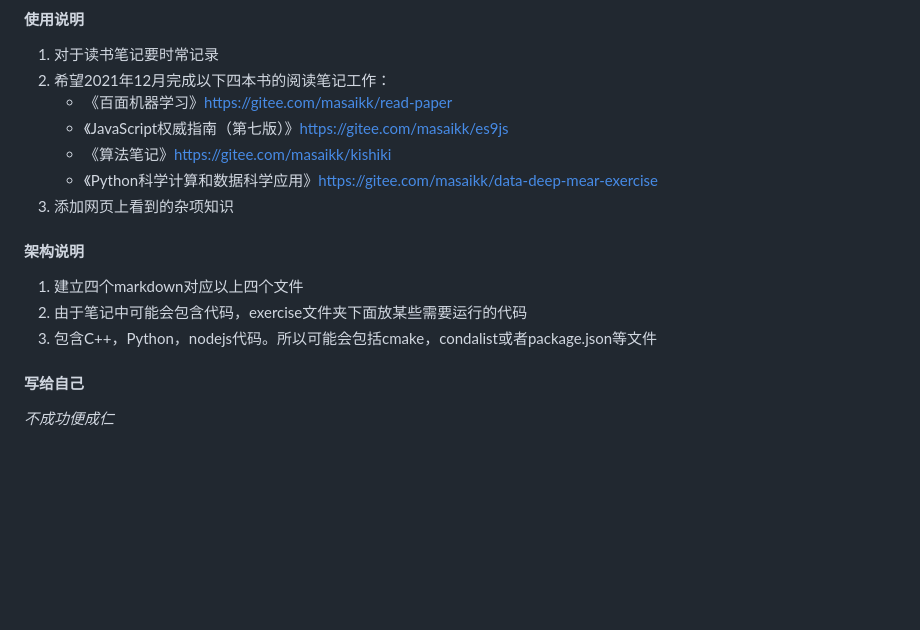
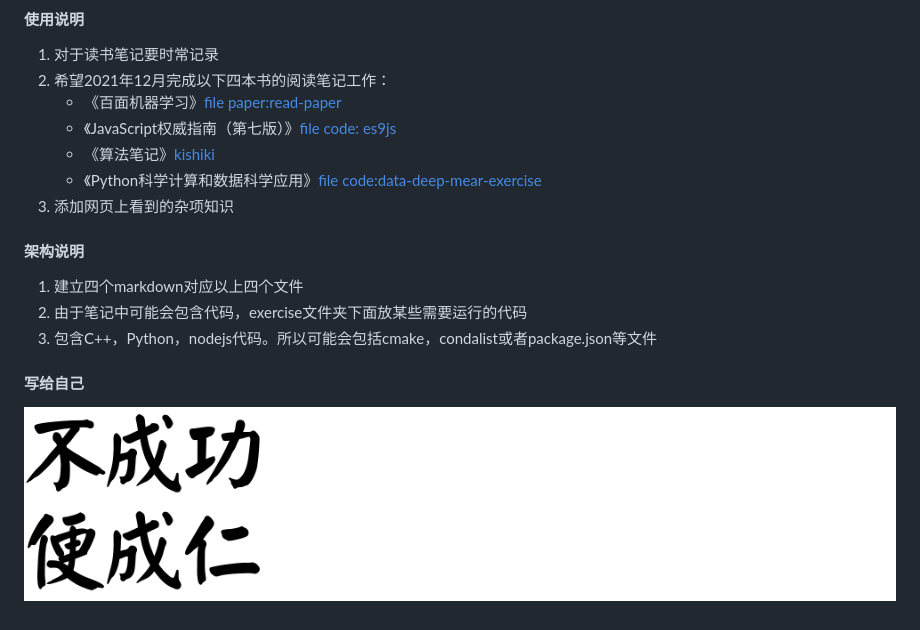
Before and after one commit to masaikk/interview-access, a Markdown page: README.md, the part around the change. Rendered like a GitHub page; pictures changed too: README.assets/1637505448236615.png (added); blank space fills up the shorter version.

Commit message:
add xmind

```diff
--- a/README.md
+++ b/README.md
@@ -12,10 +12,10 @@
 
 1.  对于读书笔记要时常记录
 2.  希望2021年12月完成以下四本书的阅读笔记工作：
-      +  《百面机器学习》https://gitee.com/masaikk/read-paper
-      +  《JavaScript权威指南（第七版）》https://gitee.com/masaikk/es9js
-      +  《算法笔记》https://gitee.com/masaikk/kishiki
-      +  《Python科学计算和数据科学应用》https://gitee.com/masaikk/data-deep-mear-exercise
+      +  《百面机器学习》[file](ml.md) [paper:read-paper](https://gitee.com/masaikk/read-paper)
+      +  《JavaScript权威指南（第七版）》[file](jsDefine.md) [code: es9js](https://gitee.com/masaikk/es9js)
+      +  《算法笔记》[kishiki](https://gitee.com/masaikk/kishiki)
+      +  《Python科学计算和数据科学应用》[file](pymear.md) [code:data-deep-mear-exercise](https://gitee.com/masaikk/data-deep-mear-exercise)
 3.  添加网页上看到的杂项知识
 
 #### 架构说明
@@ -26,4 +26,4 @@
 
 #### 写给自己
 
-*不成功便成仁*
+![不成功便成仁](README.assets/1637505448236615.png)
```
Also changed, not shown: ml.md (added, +5 -0 lines), 1637505448236615.png (added), Untitled.md (deleted), 2 other files.
